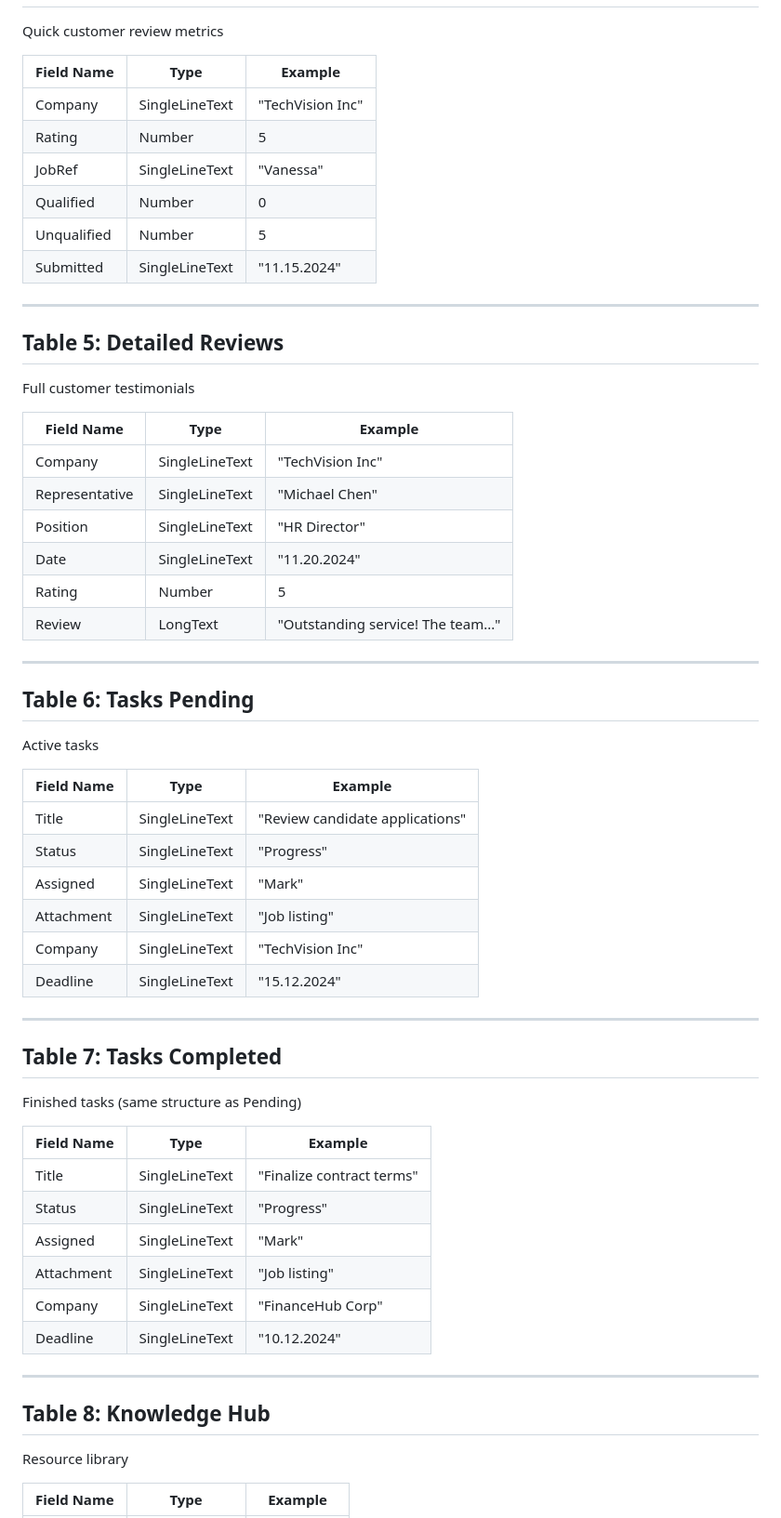
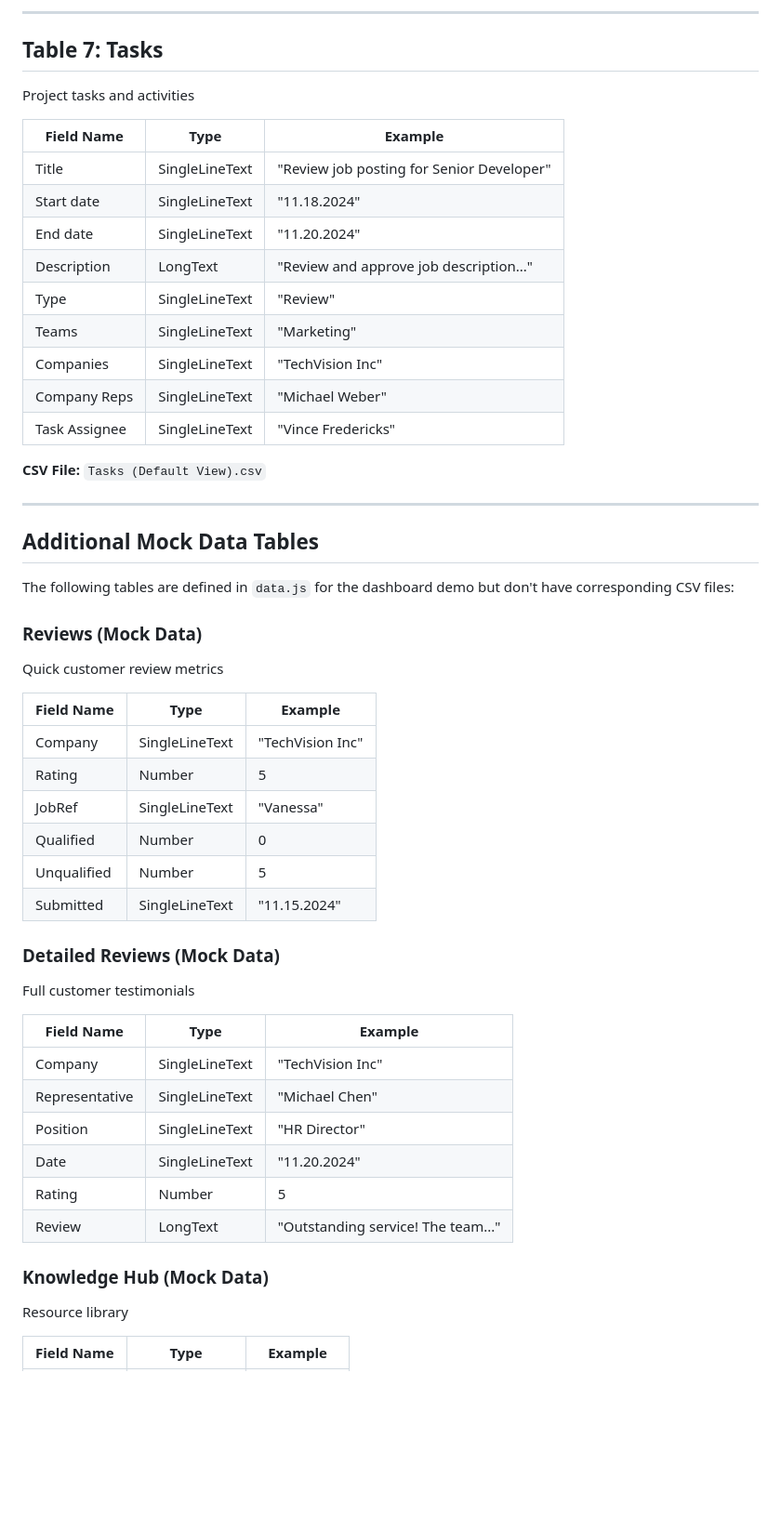
Before and after one commit to redriding00d-SH/fictive-recruiting-company, a Markdown page: NOCODB_TABLES.md, the part around one of its changes. Shown at 93% size. Rendered like a GitHub page; blank space fills up the shorter version.

```diff
--- a/NOCODB_TABLES.md
+++ b/NOCODB_TABLES.md
@@ -54,3 +125,29 @@ Job listing management
+---
+
+## Table 7: **Tasks**
+Project tasks and activities
+
+| Field Name | Type | Example |
+|------------|------|---------|
+| Title | SingleLineText | "Review job posting for Senior Developer" |
+| Start date | SingleLineText | "11.18.2024" |
+| End date | SingleLineText | "11.20.2024" |
+| Description | LongText | "Review and approve job description..." |
+| Type | SingleLineText | "Review" |
+| Teams | SingleLineText | "Marketing" |
+| Companies | SingleLineText | "TechVision Inc" |
+| Company Reps | SingleLineText | "Michael Weber" |
+| Task Assignee | SingleLineText | "Vince Fredericks" |
+
+**CSV File:** `Tasks (Default View).csv`
+
+---
+
+## Additional Mock Data Tables
+
+The following tables are defined in `data.js` for the dashboard demo but don't have corresponding CSV files:
+
+### **Reviews** (Mock Data)
 Quick customer review metrics
 
 | Field Name | Type | Example |
@@ -62,9 +159,7 @@ Quick customer review metrics
 | Unqualified | Number | 5 |
 | Submitted | SingleLineText | "11.15.2024" |
 
----
-
-## Table 5: **Detailed Reviews**
+### **Detailed Reviews** (Mock Data)
 Full customer testimonials
 
 | Field Name | Type | Example |
@@ -76,37 +171,7 @@ Full customer testimonials
 | Rating | Number | 5 |
 | Review | LongText | "Outstanding service! The team..." |
 
----
-
-## Table 6: **Tasks Pending**
-Active tasks
-
-| Field Name | Type | Example |
-|------------|------|---------|
-| Title | SingleLineText | "Review candidate applications" |
-| Status | SingleLineText | "Progress" |
-| Assigned | SingleLineText | "Mark" |
-| Attachment | SingleLineText | "Job listing" |
-| Company | SingleLineText | "TechVision Inc" |
-| Deadline | SingleLineText | "15.12.2024" |
-
----
-
-## Table 7: **Tasks Completed**
-Finished tasks (same structure as Pending)
-
-| Field Name | Type | Example |
-|------------|------|---------|
-| Title | SingleLineText | "Finalize contract terms" |
-| Status | SingleLineText | "Progress" |
-| Assigned | SingleLineText | "Mark" |
-| Attachment | SingleLineText | "Job listing" |
-| Company | SingleLineText | "FinanceHub Corp" |
-| Deadline | SingleLineText | "10.12.2024" |
-
----
-
-## Table 8: **Knowledge Hub**
+### **Knowledge Hub** (Mock Data)
 Resource library
 
 | Field Name | Type | Example |
```
Also changed, not shown: other parts of NOCODB_TABLES.md (+115 -21 lines).
